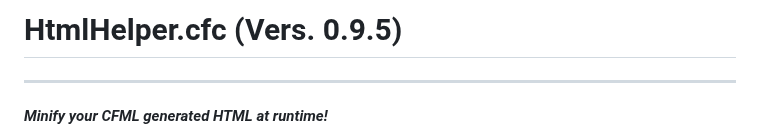
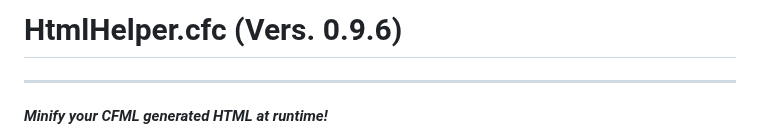
Before and after one commit to andreasRu/cfml-htmlhelper, a Markdown page: README.md, the part around the change. GitHub-like rendering.

```diff
--- a/README.md
+++ b/README.md
@@ -1,4 +1,4 @@
-# HtmlHelper.cfc (Vers. 0.9.5)
+# HtmlHelper.cfc (Vers. 0.9.6)
 
 ---
 
```
